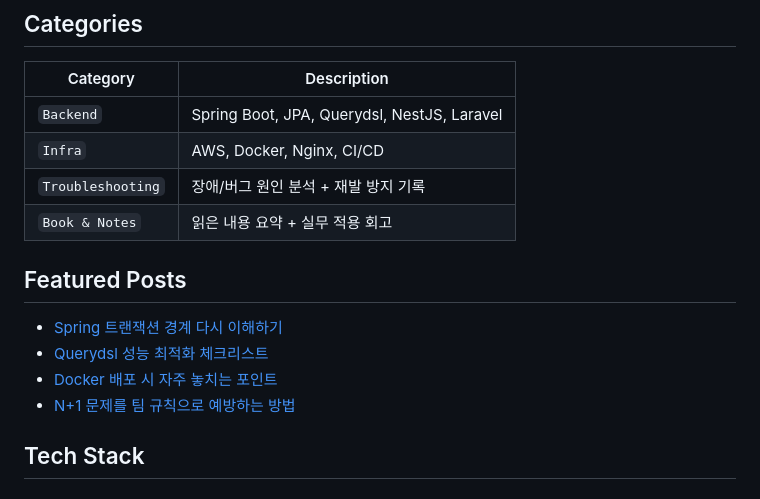
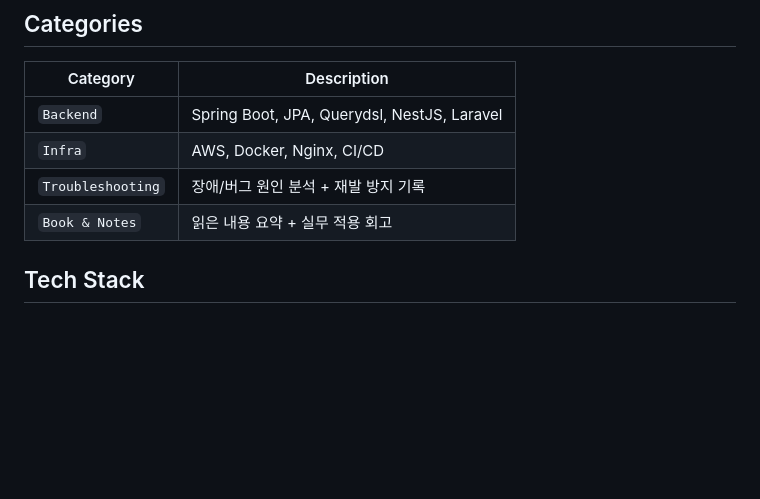
Before and after one commit to hawon6691/hawon6691, a Markdown page: README.md, the part around the change. Drawn GitHub-style; blank space fills up the shorter version.

Commit message:
파일 수정

```diff
--- a/README.md
+++ b/README.md
@@ -49,13 +49,6 @@ Interests
 | `Infra` | AWS, Docker, Nginx, CI/CD |
 | `Troubleshooting` | 장애/버그 원인 분석 + 재발 방지 기록 |
 | `Book & Notes` | 읽은 내용 요약 + 실무 적용 회고 |
-
-## Featured Posts
-
-- [Spring 트랜잭션 경계 다시 이해하기](#)
-- [Querydsl 성능 최적화 체크리스트](#)
-- [Docker 배포 시 자주 놓치는 포인트](#)
-- [N+1 문제를 팀 규칙으로 예방하는 방법](#)
 
 ## Tech Stack
 
```
